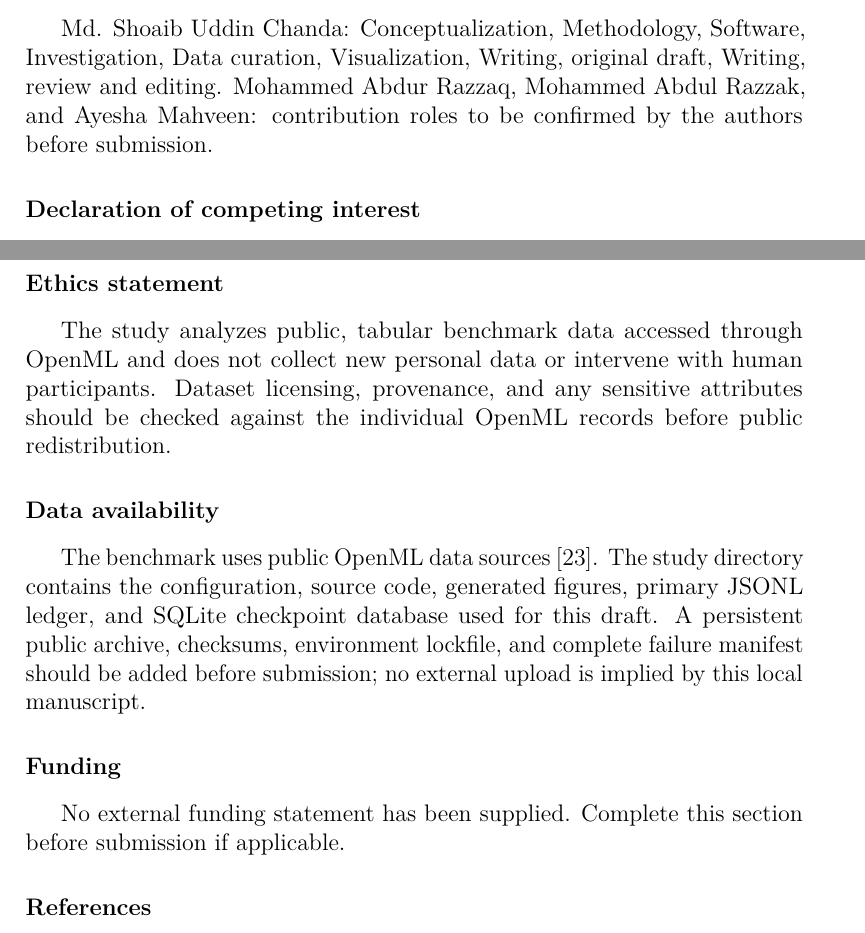
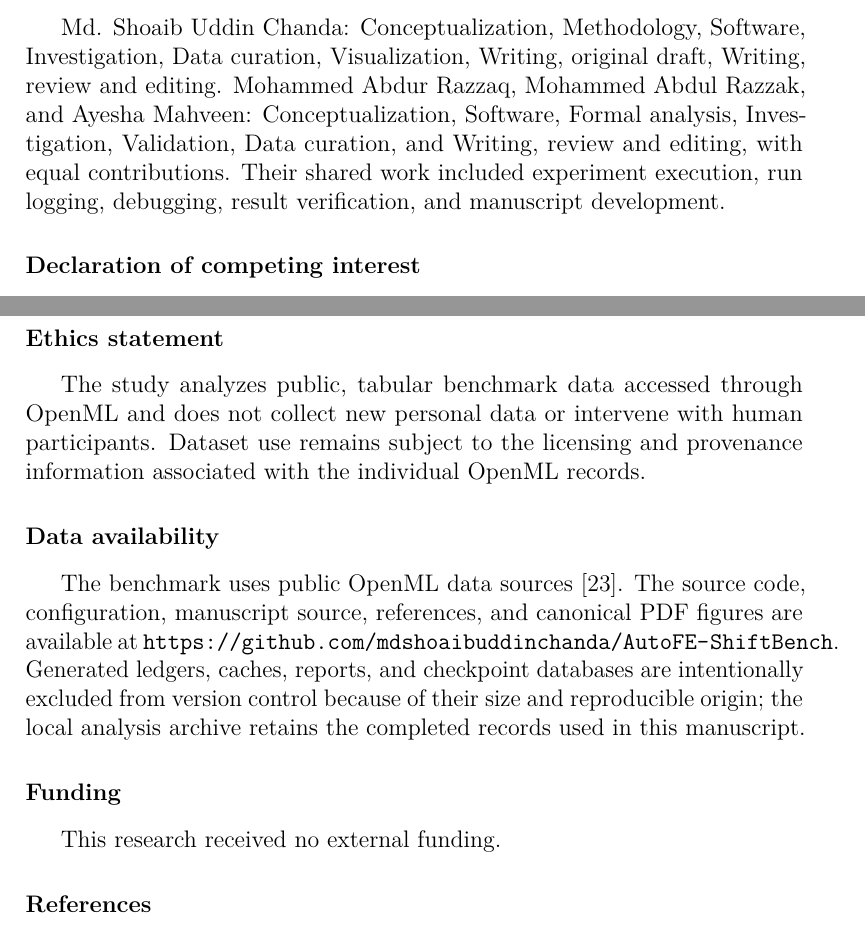
Before and after one commit to mdshoaibuddinchanda/AutoFE-ShiftBench, a LaTeX paper (paper/manuscript.tex): two parts of pages 30 and 31 of 34, joined at a grey line, cut so that both start at the same text. Compiled offline with pdfLaTeX.

Commit message:
Finalize authorship and reproducibility statements

```diff
--- a/paper/manuscript.tex
+++ b/paper/manuscript.tex
@@ -570,7 +571,7 @@ Without $\mathcal{P}$, a future run can reproduce the nominal grid but cannot es
 The completed benchmark provides a bounded answer to the four questions.  Unrestricted arithmetic synthesis does not improve held-out ROC--AUC in the completed scope: the raw-feature mean exceeds AutoFE\_Baseline on all 22 data sets, with a mean gap of 0.0786 AUC.  Restricting the search to addition and subtraction removes almost all of that penalty: AutoFE\_NoMultiply differs from the raw-feature reference by only 0.0025 on average and is higher on eight data sets.  The broad variants also have larger train--test gaps, greater sensitivity to training missingness, and heavier feature-generation tails.  The evidence does not show that every AutoFE method is harmful.  It shows that a representation-search claim is incomplete unless it specifies the operator algebra, feature cap, aggregation unit, corruption semantics, failure accounting, and computational budget.  A second confirmatory run should address the stable-seed, provenance, failure-record, target-leakage, and hierarchical-inference issues in Section~\ref{sec:limitations}.  Future AutoFE systems should generate fewer, more stable, and theoretically justified features instead of treating feature count as evidence of progress.
 
 \section*{CRediT authorship contribution statement}
-Md. Shoaib Uddin Chanda: Conceptualization, Methodology, Software, Investigation, Data curation, Visualization, Writing, original draft, Writing, review and editing.  Mohammed Abdur Razzaq, Mohammed Abdul Razzak, and Ayesha Mahveen: contribution roles to be confirmed by the authors before submission.
+Md. Shoaib Uddin Chanda: Conceptualization, Methodology, Software, Investigation, Data curation, Visualization, Writing, original draft, Writing, review and editing.  Mohammed Abdur Razzaq, Mohammed Abdul Razzak, and Ayesha Mahveen: Conceptualization, Software, Formal analysis, Investigation, Validation, Data curation, and Writing, review and editing, with equal contributions.  Their shared work included experiment execution, run logging, debugging, result verification, and manuscript development.
 
 \section*{Declaration of competing interest}
 The authors declare no known competing financial interests or personal relationships that could have appeared to influence the work reported in this paper.
@@ -579,13 +580,13 @@ The authors declare no known competing financial interests or personal relations
 During preparation of this manuscript, generative AI tools were used for language editing, document organization, code inspection, and figure-generation assistance.  The authors retained responsibility for the experimental design, source-data verification, numerical checks, interpretation, references, and final text, and reviewed all AI-assisted material before inclusion.  No generative AI system is listed as an author.
 
 \section*{Ethics statement}
-The study analyzes public, tabular benchmark data accessed through OpenML and does not collect new personal data or intervene with human participants.  Dataset licensing, provenance, and any sensitive attributes should be checked against the individual OpenML records before public redistribution.
+The study analyzes public, tabular benchmark data accessed through OpenML and does not collect new personal data or intervene with human participants.  Dataset use remains subject to the licensing and provenance information associated with the individual OpenML records.
 
 \section*{Data availability}
-The benchmark uses public OpenML data sources \citep{vanschoren2014}.  The study directory contains the configuration, source code, generated figures, primary JSONL ledger, and SQLite checkpoint database used for this draft.  A persistent public archive, checksums, environment lockfile, and complete failure manifest should be added before submission; no external upload is implied by this local manuscript.
+The benchmark uses public OpenML data sources \citep{vanschoren2014}.  The source code, configuration, manuscript source, references, and canonical PDF figures are available at \url{https://github.com/mdshoaibuddinchanda/AutoFE-ShiftBench}.  Generated ledgers, caches, reports, and checkpoint databases are intentionally excluded from version control because of their size and reproducible origin; the local analysis archive retains the completed records used in this manuscript.
 
 \section*{Funding}
-No external funding statement has been supplied.  Complete this section before submission if applicable.
+This research received no external funding.
 
 \bibliographystyle{elsarticle-harv}
 \bibliography{references}
```
Also changed, not shown: paper/README.md, paper/manuscript.tex (9 more changed lines).
